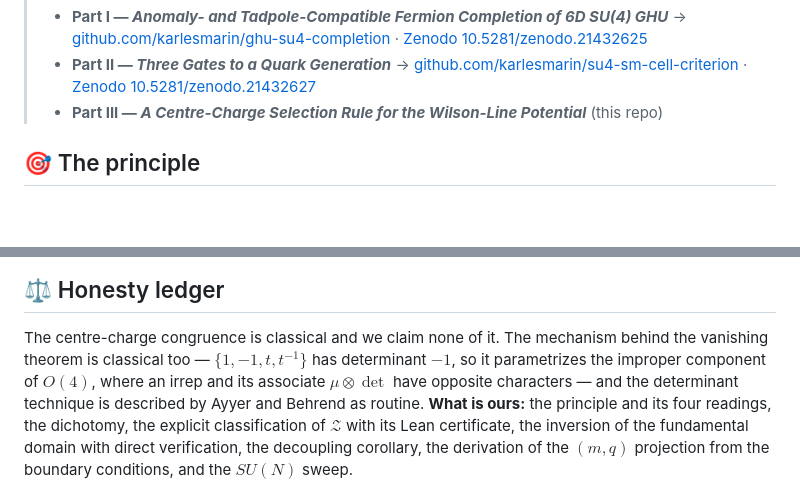
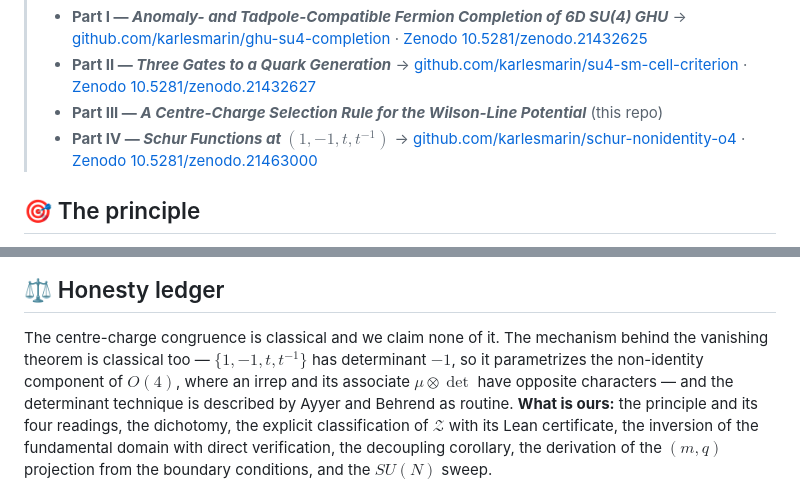
Before and after one commit to karlesmarin/centre-parity-selection, a Markdown page: README.md, 2 parts joined by grey strips. Rendered like a GitHub page; blank space fills up the shorter version.

Commit message:
README: link Part IV in the series block; non-identity component terminology

```diff
--- a/README.md
+++ b/README.md
@@ -16,6 +16,8 @@
 > - **Part II — *Three Gates to a Quark Generation***
 >   → [github.com/karlesmarin/su4-sm-cell-criterion](https://github.com/karlesmarin/su4-sm-cell-criterion) · [Zenodo 10.5281/zenodo.21432627](https://doi.org/10.5281/zenodo.21432627)
 > - **Part III — *A Centre-Charge Selection Rule for the Wilson-Line Potential*** (this repo)
+> - **Part IV — *Schur Functions at $(1,-1,t,t^{-1})$***
+>   → [github.com/karlesmarin/schur-nonidentity-o4](https://github.com/karlesmarin/schur-nonidentity-o4) · [Zenodo 10.5281/zenodo.21463000](https://doi.org/10.5281/zenodo.21463000)
 
 ## 🎯 The principle
 
@@ -138,7 +140,7 @@ scripts/   every script that regenerates a number quoted in the paper
 
 The centre-charge congruence is classical and we claim none of it. The mechanism behind the
 vanishing theorem is classical too — $\{1,-1,t,t^{-1}\}$ has determinant $-1$, so it
-parametrizes the improper component of $O(4)$, where an irrep and its associate
+parametrizes the non-identity component of $O(4)$, where an irrep and its associate
 $\mu\otimes\det$ have opposite characters — and the determinant technique is described by
 Ayyer and Behrend as routine. **What is ours:** the principle and its four readings, the
 dichotomy, the explicit classification of $\mathcal{Z}$ with its Lean certificate, the
```
